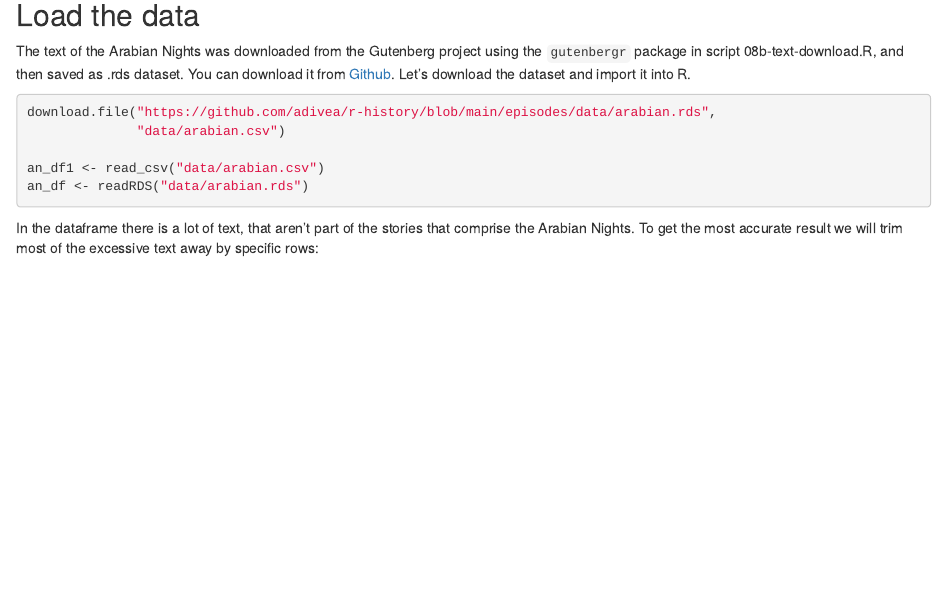
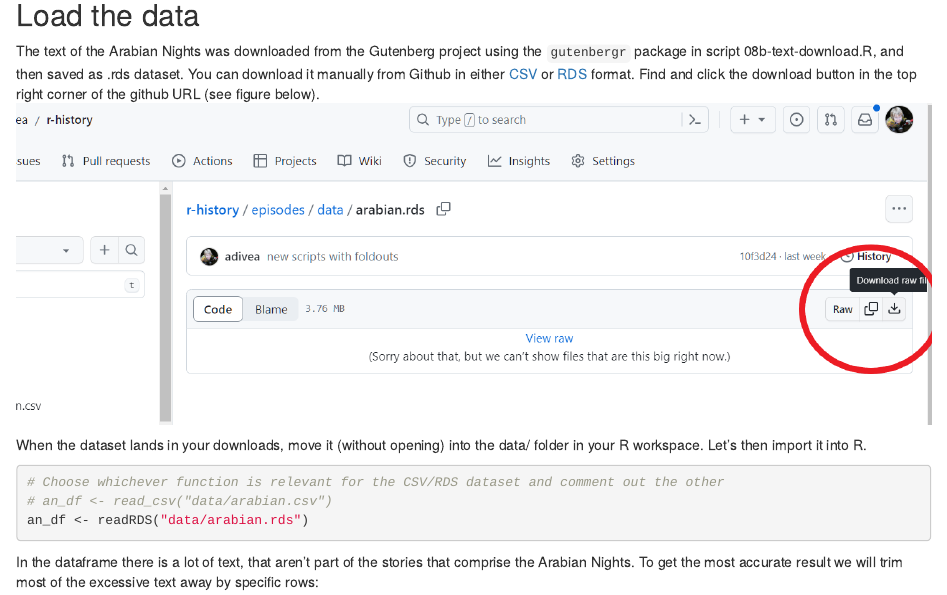
Before and after one commit to adivea/r-history, an R Markdown document (episodes/08-text-analysis.Rmd): the page in a window 1100 px wide, from 490 px down. Rendered offline with R 4.5, knitr and Pandoc, with nearby package versions; drawn as R Markdown's standard HTML page in place of the format the file asks for; some code elsewhere in the file could not run offline.

Commit message:
fix file download instructions in text analysis

````diff
--- a/episodes/08-text-analysis.Rmd
+++ b/episodes/08-text-analysis.Rmd
@@ -85,12 +85,13 @@ library(ggwordcloud)
 
 ## Load the data
 The text of the Arabian Nights was downloaded from the Gutenberg project using the `gutenbergr` package in script 08b-text-download.R, and then saved as .rds dataset.
-You can download it from [Github](https://github.com/adivea/r-history/blob/main/episodes/data/arabian.csv). Let's download the dataset and import it into R.
+You can download it manually from Github in either [CSV ](https://github.com/adivea/r-history/blob/main/episodes/data/arabian.csv) or [RDS](https://github.com/adivea/r-history/blob/main/episodes/data/arabian.rds) format. Find and click the  download button in the top right corner of the github URL (see figure below).
+!["Download button in Github for the Arabian Nights dataset"](./fig/github-download.png)
+
+When the dataset lands in your downloads, move it (without opening) into the data/ folder in your R workspace. Let's then import it into R.
 ```{r load-arabian-nights-dataframe}
-download.file("https://github.com/adivea/r-history/blob/main/episodes/data/arabian.rds",
-              "data/arabian.csv")
-
-an_df1 <- read_csv("data/arabian.csv")
+# Choose whichever function is relevant for the CSV/RDS dataset and comment out the other
+# an_df <- read_csv("data/arabian.csv")
 an_df <- readRDS("data/arabian.rds")
 ```
 
````
Also changed, not shown: episodes/08b-text-downoad.R (+2 -1 lines), episodes/fig/github-download.png (added).
